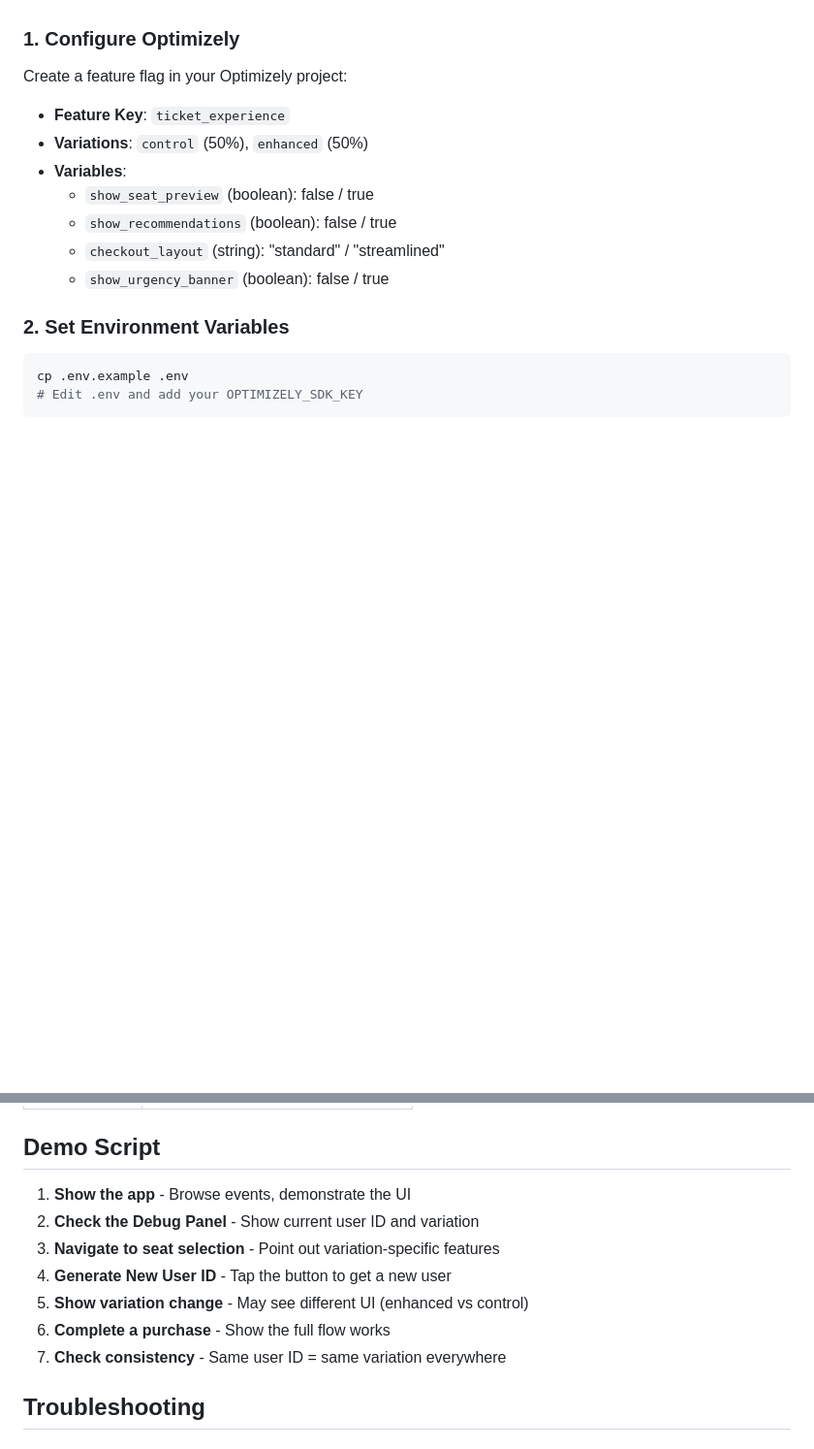
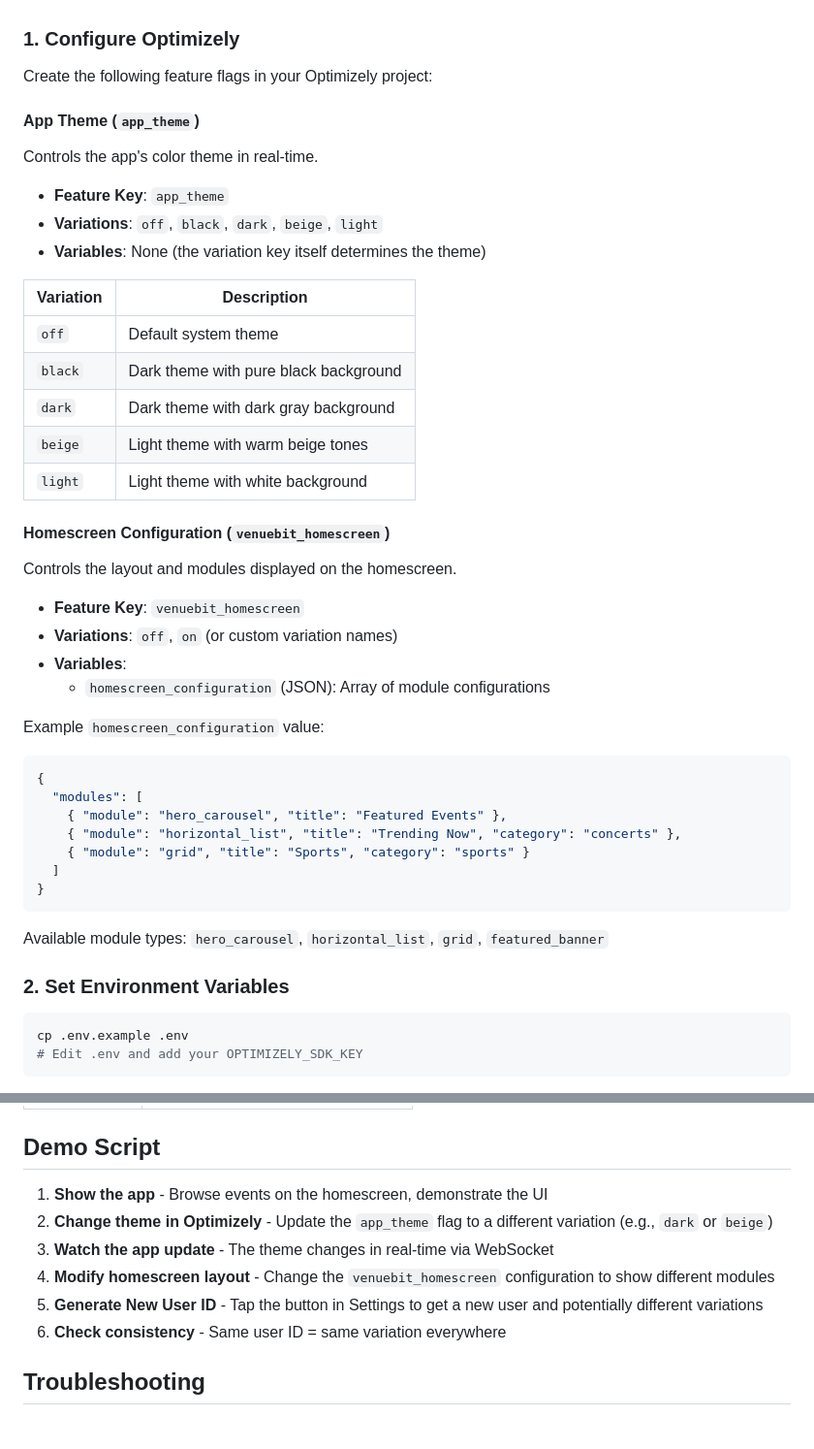
Before and after one commit to theodorecharles/venuebit-demo, a Markdown page: README.md, 2 parts joined by grey strips. Shown: that part at 97% size. Drawn GitHub-style; blank space fills up the shorter version.

Commit message:
Update README with correct feature flags and settings location
- Replace ticket_experience with app_theme and venuebit_homescreen flags
- Document theme variations and homescreen JSON configuration
- Fix iOS settings location (in-app Settings tab, not iOS Settings)
- Update demo script for theme and homescreen features
- Remove SDK key step from iOS setup (uses backend API)

````diff
--- a/README.md
+++ b/README.md
@@ -129,15 +129,46 @@ venuebit-demo/
 
 ### 1. Configure Optimizely
 
-Create a feature flag in your Optimizely project:
+Create the following feature flags in your Optimizely project:
 
-- **Feature Key**: `ticket_experience`
-- **Variations**: `control` (50%), `enhanced` (50%)
+#### App Theme (`app_theme`)
+
+Controls the app's color theme in real-time.
+
+- **Feature Key**: `app_theme`
+- **Variations**: `off`, `black`, `dark`, `beige`, `light`
+- **Variables**: None (the variation key itself determines the theme)
+
+| Variation | Description |
+|-----------|-------------|
+| `off` | Default system theme |
+| `black` | Dark theme with pure black background |
+| `dark` | Dark theme with dark gray background |
+| `beige` | Light theme with warm beige tones |
+| `light` | Light theme with white background |
+
+#### Homescreen Configuration (`venuebit_homescreen`)
+
+Controls the layout and modules displayed on the homescreen.
+
+- **Feature Key**: `venuebit_homescreen`
+- **Variations**: `off`, `on` (or custom variation names)
 - **Variables**:
-  - `show_seat_preview` (boolean): false / true
-  - `show_recommendations` (boolean): false / true
-  - `checkout_layout` (string): "standard" / "streamlined"
-  - `show_urgency_banner` (boolean): false / true
+  - `homescreen_configuration` (JSON): Array of module configurations
+
+Example `homescreen_configuration` value:
+
+```json
+{
+  "modules": [
+    { "module": "hero_carousel", "title": "Featured Events" },
+    { "module": "horizontal_list", "title": "Trending Now", "category": "concerts" },
+    { "module": "grid", "title": "Sports", "category": "sports" }
+  ]
+}
+```
+
+Available module types: `hero_carousel`, `horizontal_list`, `grid`, `featured_banner`
 
 ### 2. Set Environment Variables
 
@@ -232,13 +264,12 @@ To enable real-time datafile updates:
 
 ## Demo Script
 
-1. **Show the app** - Browse events, demonstrate the UI
-2. **Check the Debug Panel** - Show current user ID and variation
-3. **Navigate to seat selection** - Point out variation-specific features
-4. **Generate New User ID** - Tap the button to get a new user
-5. **Show variation change** - May see different UI (enhanced vs control)
-6. **Complete a purchase** - Show the full flow works
-7. **Check consistency** - Same user ID = same variation everywhere
+1. **Show the app** - Browse events on the homescreen, demonstrate the UI
+2. **Change theme in Optimizely** - Update the `app_theme` flag to a different variation (e.g., `dark` or `beige`)
+3. **Watch the app update** - The theme changes in real-time via WebSocket
+4. **Modify homescreen layout** - Change the `venuebit_homescreen` configuration to show different modules
+5. **Generate New User ID** - Tap the button in Settings to get a new user and potentially different variations
+6. **Check consistency** - Same user ID = same variation everywhere
 
 ## Troubleshooting
 
````
Also changed, not shown: other parts of README.md (+5 -4 lines).
